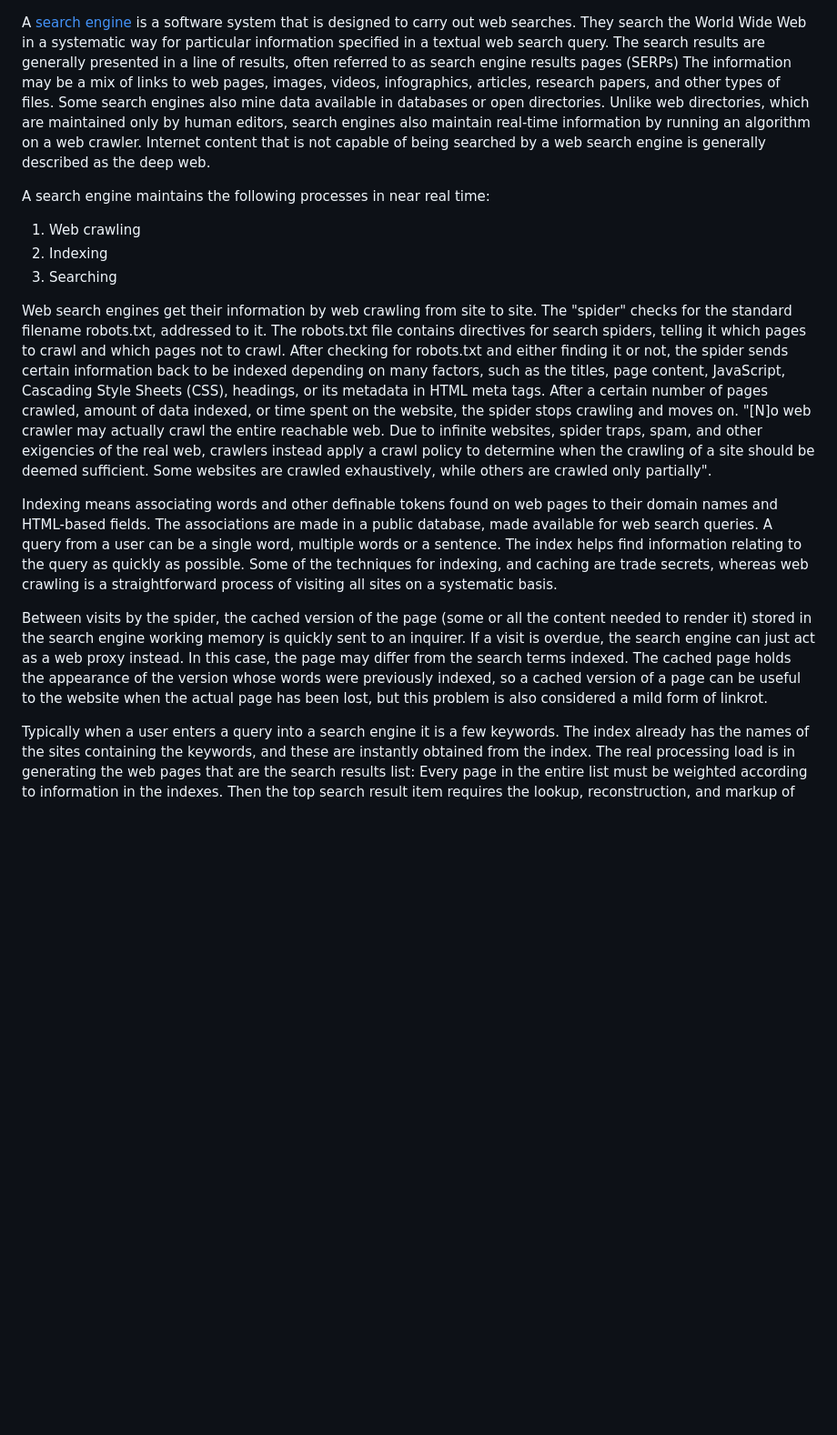
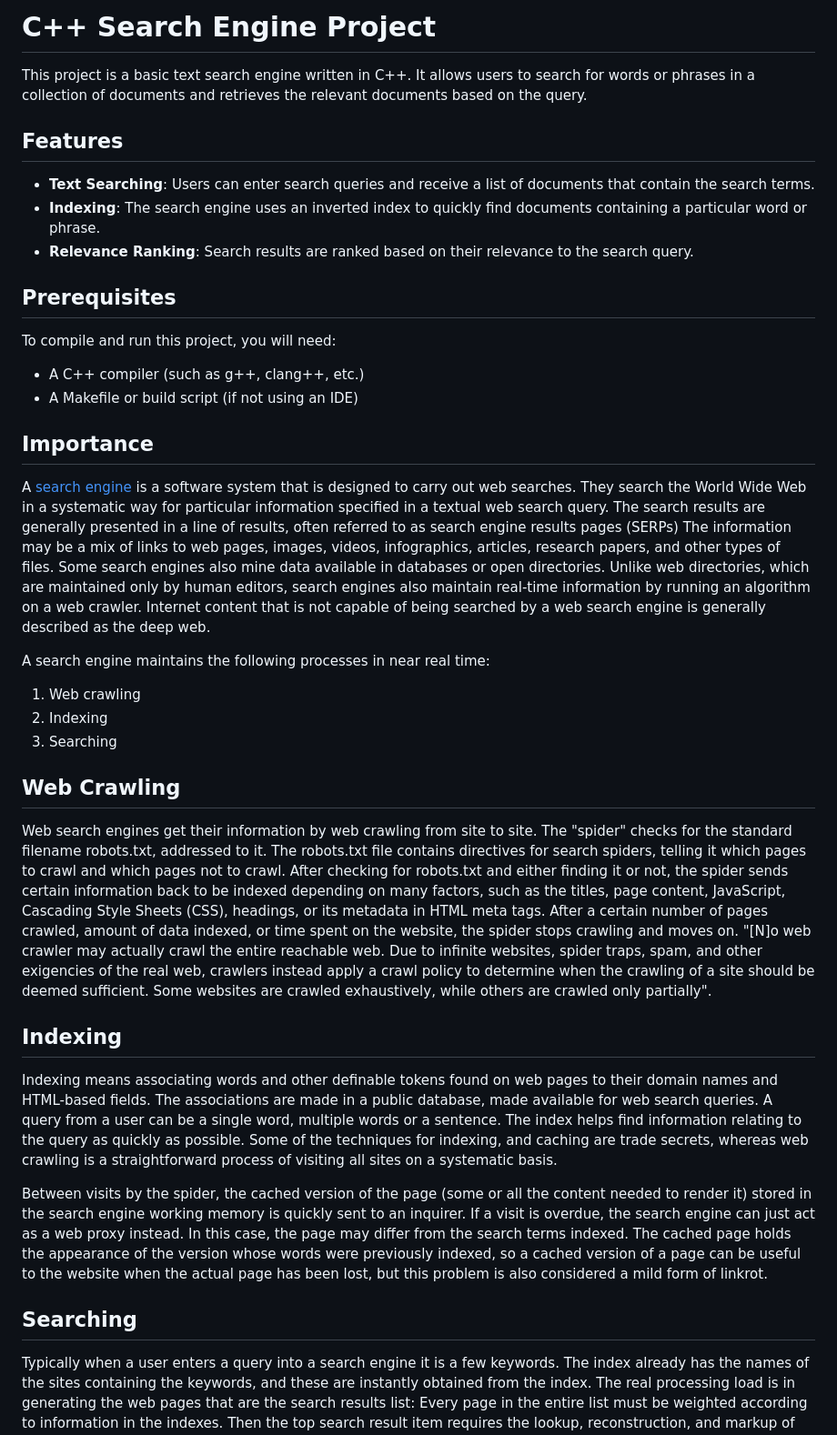
Before and after one commit to Pirate-Emperor/Cine_Search_Engine, a Markdown page: README.md, the part around one of its changes. Shown at 91% size. Drawn GitHub-style; blank space fills up the shorter version.

```diff
--- a/README.md
+++ b/README.md
@@ -1,3 +1,21 @@
+# C++ Search Engine Project
+
+This project is a basic text search engine written in C++. It allows users to search for words or phrases in a collection of documents and retrieves the relevant documents based on the query.
+
+## Features
+
+- **Text Searching**: Users can enter search queries and receive a list of documents that contain the search terms.
+- **Indexing**: The search engine uses an inverted index to quickly find documents containing a particular word or phrase.
+- **Relevance Ranking**: Search results are ranked based on their relevance to the search query.
+
+## Prerequisites
+
+To compile and run this project, you will need:
+
+- A C++ compiler (such as g++, clang++, etc.)
+- A Makefile or build script (if not using an IDE)
+
+## Importance
 A [search engine](https://www.text-mining.ro/) is a software system that is designed to carry out web searches. They search the World Wide Web in a systematic way for particular information specified in a textual web search query. The search results are generally presented in a line of results, often referred to as search engine results pages (SERPs) The information may be a mix of links to web pages, images, videos, infographics, articles, research papers, and other types of files. Some search engines also mine data available in databases or open directories. Unlike web directories, which are maintained only by human editors, search engines also maintain real-time information by running an algorithm on a web crawler. Internet content that is not capable of being searched by a web search engine is generally described as the deep web.
 
 A search engine maintains the following processes in near real time:
@@ -5,12 +23,15 @@ A search engine maintains the following processes in near real time:
 2. Indexing
 3. Searching
 
+## Web Crawling
 Web search engines get their information by web crawling from site to site. The "spider" checks for the standard filename robots.txt, addressed to it. The robots.txt file contains directives for search spiders, telling it which pages to crawl and which pages not to crawl. After checking for robots.txt and either finding it or not, the spider sends certain information back to be indexed depending on many factors, such as the titles, page content, JavaScript, Cascading Style Sheets (CSS), headings, or its metadata in HTML meta tags. After a certain number of pages crawled, amount of data indexed, or time spent on the website, the spider stops crawling and moves on. "[N]o web crawler may actually crawl the entire reachable web. Due to infinite websites, spider traps, spam, and other exigencies of the real web, crawlers instead apply a crawl policy to determine when the crawling of a site should be deemed sufficient. Some websites are crawled exhaustively, while others are crawled only partially".
 
+## Indexing
 Indexing means associating words and other definable tokens found on web pages to their domain names and HTML-based fields. The associations are made in a public database, made available for web search queries. A query from a user can be a single word, multiple words or a sentence. The index helps find information relating to the query as quickly as possible. Some of the techniques for indexing, and caching are trade secrets, whereas web crawling is a straightforward process of visiting all sites on a systematic basis.
 
 Between visits by the spider, the cached version of the page (some or all the content needed to render it) stored in the search engine working memory is quickly sent to an inquirer. If a visit is overdue, the search engine can just act as a web proxy instead. In this case, the page may differ from the search terms indexed. The cached page holds the appearance of the version whose words were previously indexed, so a cached version of a page can be useful to the website when the actual page has been lost, but this problem is also considered a mild form of linkrot.
 
+## Searching
 Typically when a user enters a query into a search engine it is a few keywords. The index already has the names of the sites containing the keywords, and these are instantly obtained from the index. The real processing load is in generating the web pages that are the search results list: Every page in the entire list must be weighted according to information in the indexes. Then the top search result item requires the lookup, reconstruction, and markup of the snippets showing the context of the keywords matched. These are only part of the processing each search results web page requires, and further pages (next to the top) require more of this post-processing.
 
 Beyond simple keyword lookups, search engines offer their own GUI- or command-driven operators and search parameters to refine the search results. These provide the necessary controls for the user engaged in the feedback loop users create by filtering and weighting while refining the search results, given the initial pages of the first search results. For example, from 2007 the Google.com search engine has allowed one to filter by date by clicking "Show search tools" in the leftmost column of the initial search results page, and then selecting the desired date range. It's also possible to weight by date because each page has a modification time. Most search engines support the use of the boolean operators AND, OR and NOT to help end users refine the search query. Boolean operators are for literal searches that allow the user to refine and extend the terms of the search. The engine looks for the words or phrases exactly as entered. Some search engines provide an advanced feature called proximity search, which allows users to define the distance between keywords. There is also concept-based searching where the research involves using statistical analysis on pages containing the words or phrases you search for.
```
Also changed, not shown: other parts of README.md (+43 -0 lines).
